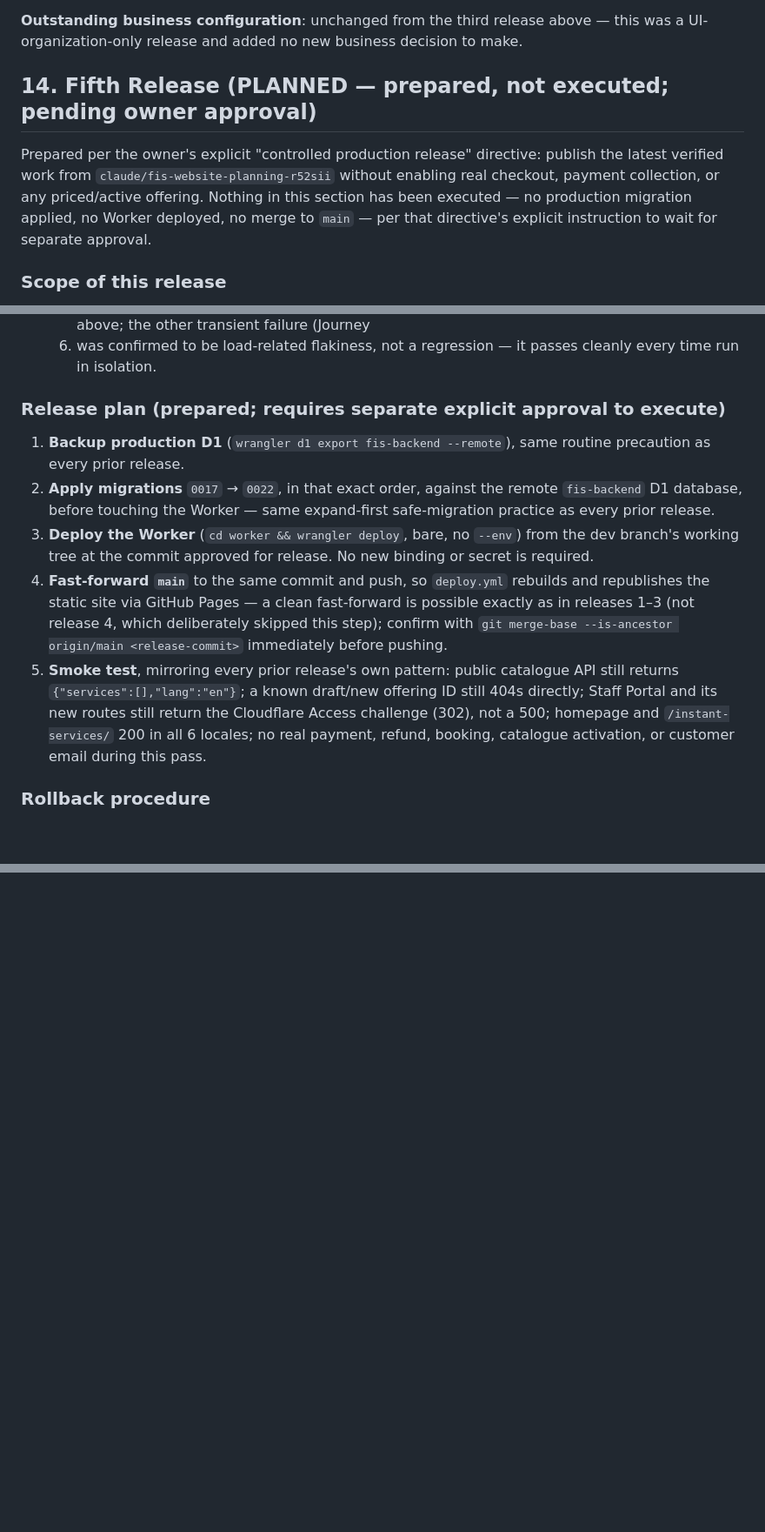
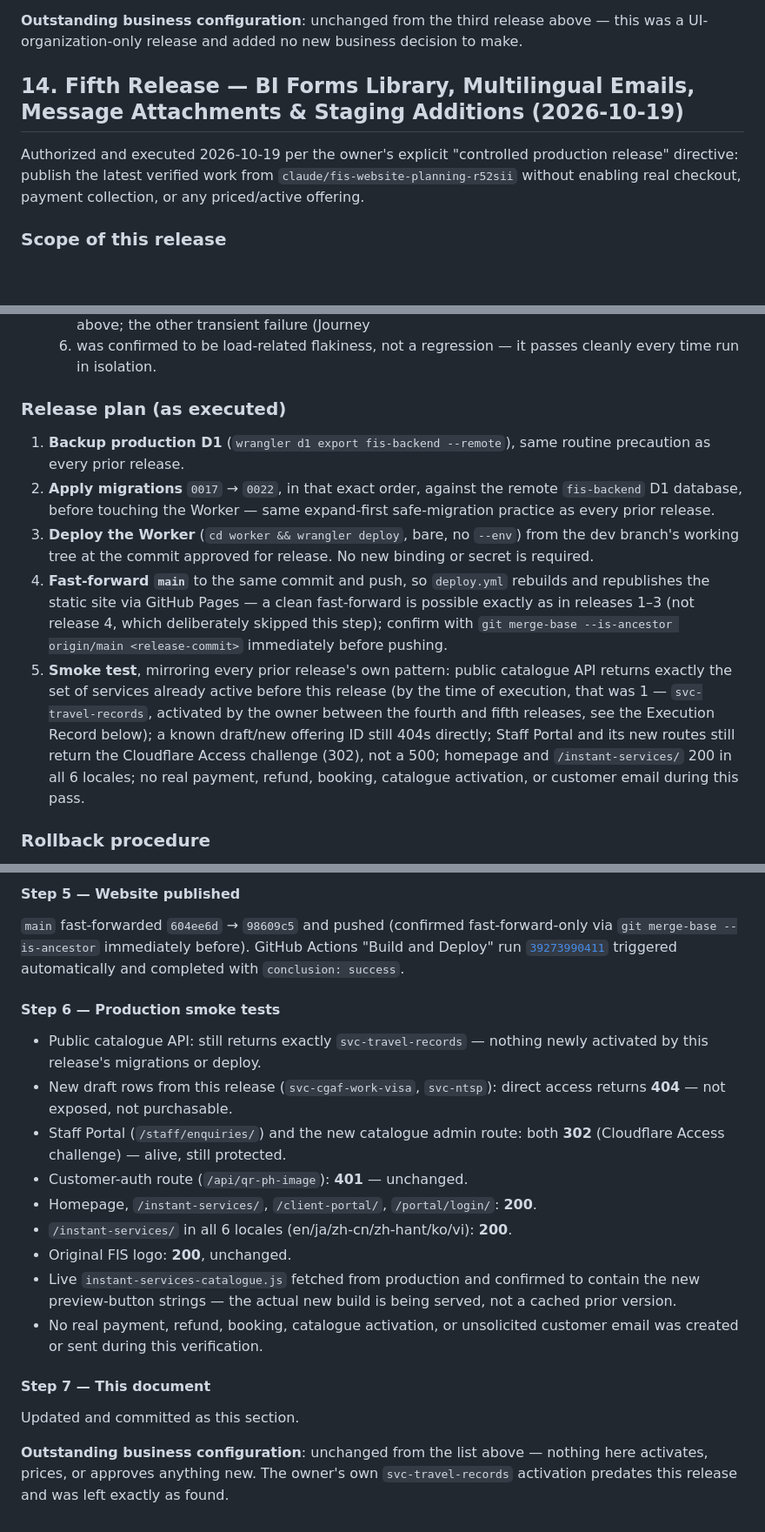
Before and after one commit to foreign-imm-ph/foreign-immigration-website, a Markdown page: docs/FIS_PRODUCTION_INTEGRATION_AND_RELEASE.md, 3 parts joined by grey strips. Shown at 87% size. Drawn GitHub-style; blank space fills up the shorter version.

```diff
--- a/docs/FIS_PRODUCTION_INTEGRATION_AND_RELEASE.md
+++ b/docs/FIS_PRODUCTION_INTEGRATION_AND_RELEASE.md
@@ -714,14 +714,12 @@ created).
 release above — this was a UI-organization-only release and added no
 new business decision to make.
 
-## 14. Fifth Release (PLANNED — prepared, not executed; pending owner approval)
+## 14. Fifth Release — BI Forms Library, Multilingual Emails, Message Attachments & Staging Additions (2026-10-19)
 
-Prepared per the owner's explicit "controlled production release" directive:
-publish the latest verified work from `claude/fis-website-planning-r52sii`
-without enabling real checkout, payment collection, or any priced/active
-offering. Nothing in this section has been executed — no production
-migration applied, no Worker deployed, no merge to `main` — per that
-directive's explicit instruction to wait for separate approval.
+Authorized and executed 2026-10-19 per the owner's explicit "controlled
+production release" directive: publish the latest verified work from
+`claude/fis-website-planning-r52sii` without enabling real checkout,
+payment collection, or any priced/active offering.
 
 ### Scope of this release
 
@@ -840,7 +838,7 @@ masking defect would have hidden a real production Resend outage too.
   6) was confirmed to be load-related flakiness, not a regression — it
   passes cleanly every time run in isolation.
 
-### Release plan (prepared; requires separate explicit approval to execute)
+### Release plan (as executed)
 
 1. **Backup production D1** (`wrangler d1 export fis-backend --remote`),
    same routine precaution as every prior release.
@@ -857,10 +855,13 @@ masking defect would have hidden a real production Resend outage too.
    `git merge-base --is-ancestor origin/main <release-commit>` immediately
    before pushing.
 5. **Smoke test**, mirroring every prior release's own pattern: public
-   catalogue API still returns `{"services":[],"lang":"en"}`; a known
-   draft/new offering ID still 404s directly; Staff Portal and its new
-   routes still return the Cloudflare Access challenge (302), not a
-   500; homepage and `/instant-services/` 200 in all 6 locales; no real
+   catalogue API returns exactly the set of services already active
+   before this release (by the time of execution, that was 1 —
+   `svc-travel-records`, activated by the owner between the fourth and
+   fifth releases, see the Execution Record below); a known draft/new
+   offering ID still 404s directly; Staff Portal and its new routes
+   still return the Cloudflare Access challenge (302), not a 500;
+   homepage and `/instant-services/` 200 in all 6 locales; no real
    payment, refund, booking, catalogue activation, or customer email
    during this pass.
 
@@ -900,0 +972,37 @@ specific form.
+#### Step 5 — Website published
+
+`main` fast-forwarded `604ee6d` → `98609c5` and pushed (confirmed
+fast-forward-only via `git merge-base --is-ancestor` immediately
+before). GitHub Actions "Build and Deploy" run
+[`39273990411`](https://github.com/foreign-imm-ph/foreign-immigration-website/actions/runs/39273990411)
+triggered automatically and completed with `conclusion: success`.
+
+#### Step 6 — Production smoke tests
+
+- Public catalogue API: still returns exactly `svc-travel-records` —
+  nothing newly activated by this release's migrations or deploy.
+- New draft rows from this release (`svc-cgaf-work-visa`, `svc-ntsp`):
+  direct access returns **404** — not exposed, not purchasable.
+- Staff Portal (`/staff/enquiries/`) and the new catalogue admin route:
+  both **302** (Cloudflare Access challenge) — alive, still protected.
+- Customer-auth route (`/api/qr-ph-image`): **401** — unchanged.
+- Homepage, `/instant-services/`, `/client-portal/`, `/portal/login/`:
+  **200**.
+- `/instant-services/` in all 6 locales (en/ja/zh-cn/zh-hant/ko/vi):
+  **200**.
+- Original FIS logo: **200**, unchanged.
+- Live `instant-services-catalogue.js` fetched from production and
+  confirmed to contain the new preview-button strings — the actual new
+  build is being served, not a cached prior version.
+- No real payment, refund, booking, catalogue activation, or
+  unsolicited customer email was created or sent during this
+  verification.
+
+#### Step 7 — This document
+
+Updated and committed as this section.
+
+**Outstanding business configuration**: unchanged from the list above —
+nothing here activates, prices, or approves anything new. The owner's
+own `svc-travel-records` activation predates this release and was left
+exactly as found.
```
Also changed, not shown: other parts of docs/FIS_PRODUCTION_INTEGRATION_AND_RELEASE.md (+70 -0 lines).
